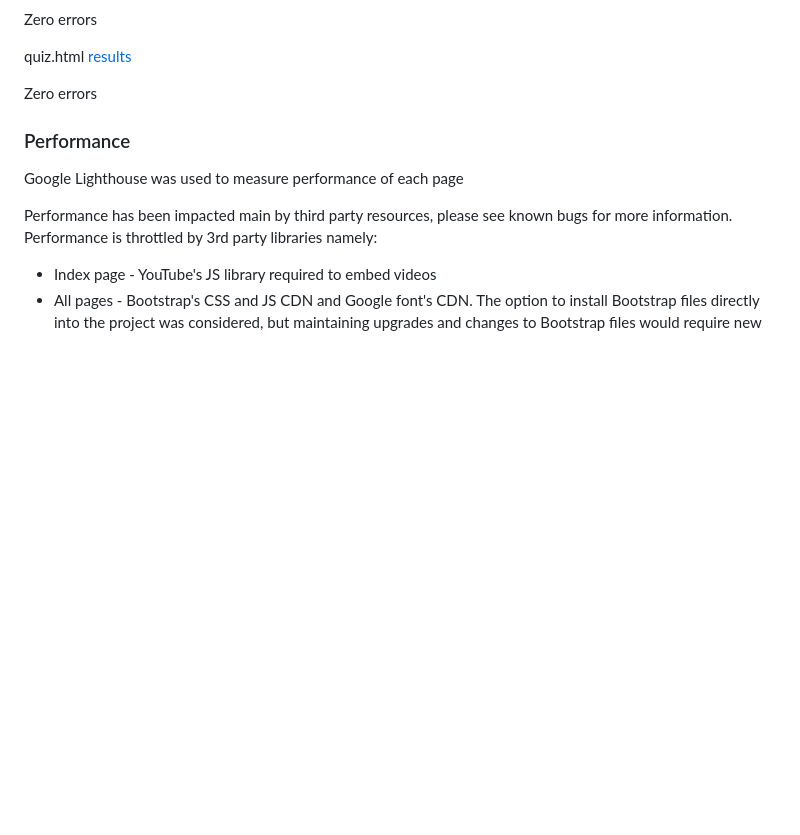
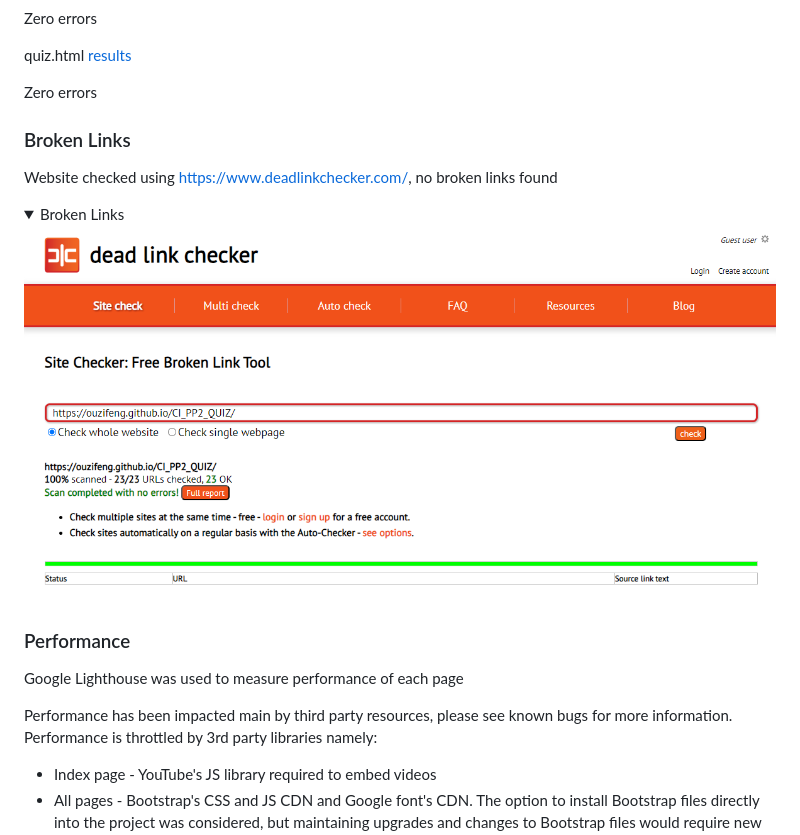
Before and after one commit to ouzifeng/CI_PP2_QUIZ, a Markdown page: README.md, the part around the change. Rendered like a GitHub page; pictures changed too: docs/validation/broken-links-validation.png (added); folded sections open; blank space fills up the shorter version.

Commit message:
add broken links checker

```diff
--- a/README.md
+++ b/README.md
@@ -272,6 +272,16 @@ Zero errors
 quiz.html [results](https://wave.webaim.org/report#/https://ouzifeng.github.io/CI_PP2_QUIZ/quiz.html)
 
 Zero errors
+
+### Broken Links
+
+Website checked using https://www.deadlinkchecker.com/, no broken links found
+
+<details>
+<summary>Broken Links</summary>
+<img src="https://github.com/ouzifeng/CI_PP2_QUIZ/blob/main/docs/validation/broken-links-validation.png">
+</details>
+
 
 ### Performance
 
```
